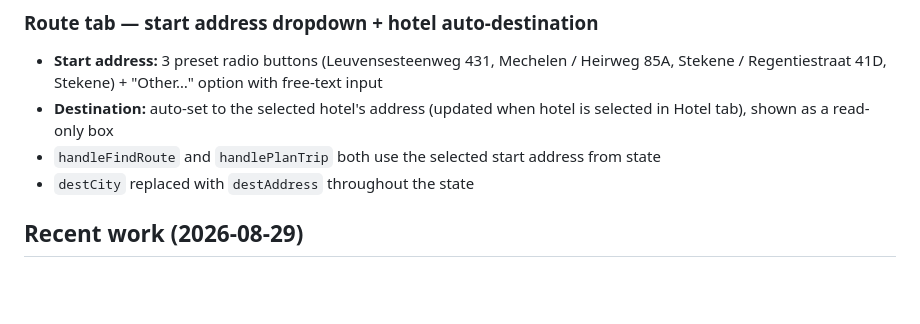
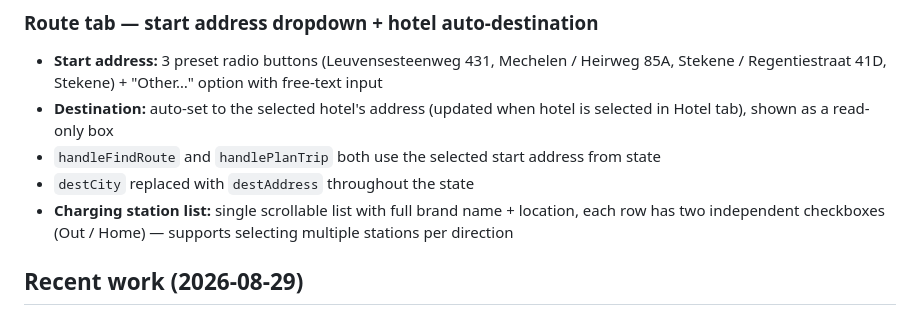
Before and after one commit to DBR6208/trip-planner, a Markdown page: SESSION_CONTEXT.md, the part around the change. Drawn GitHub-style; blank space fills up the shorter version.

Commit message:
Update session context with charging station checklist

```diff
--- a/SESSION_CONTEXT.md
+++ b/SESSION_CONTEXT.md
@@ -106,6 +106,7 @@ GitHub: https://github.com/DBR6208/trip-planner (private)
 - **Destination:** auto-set to the selected hotel's address (updated when hotel is selected in Hotel tab), shown as a read-only box
 - `handleFindRoute` and `handlePlanTrip` both use the selected start address from state
 - `destCity` replaced with `destAddress` throughout the state
+- **Charging station list:** single scrollable list with full brand name + location, each row has two independent checkboxes (Out / Home) — supports selecting multiple stations per direction
 
 ## Recent work (2026-08-29)
 
```
